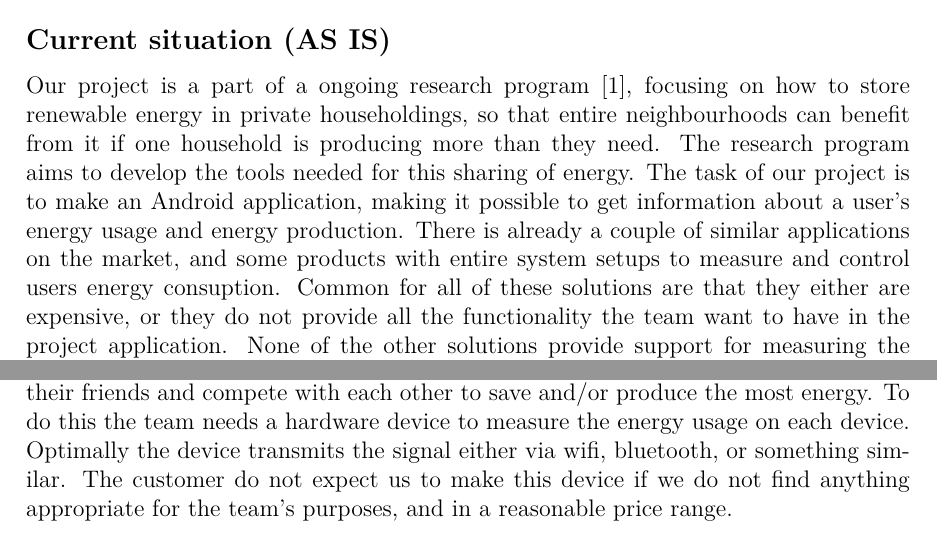
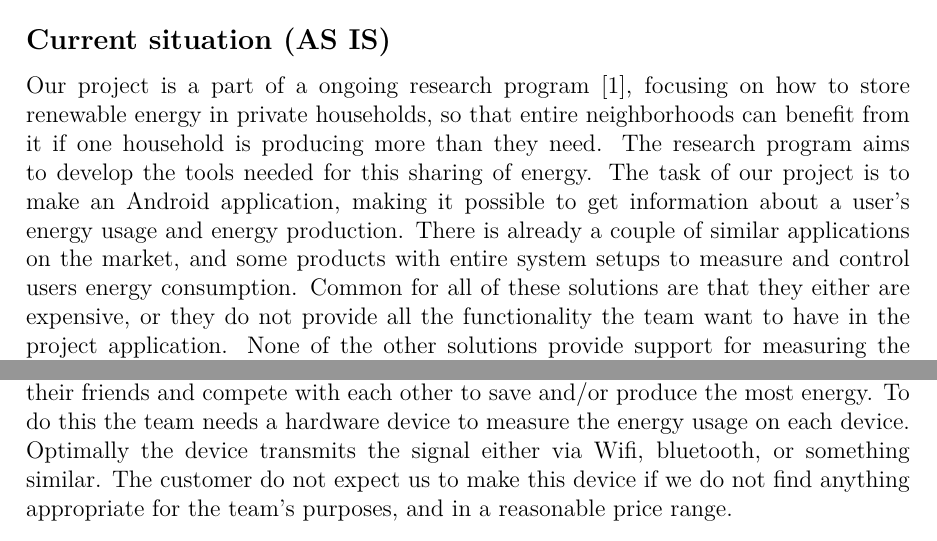
Before and after one commit to haavardlian/IT2901, a LaTeX thesis (report/rapport.tex, which reads report/ch/introduction/introduction.tex): two parts of page 3 of 21, joined at a grey line, cut so that both start at the same text. Compiled offline with pdfLaTeX.

Commit message:
Spellcheck of introduction

```diff
--- a/report/ch/introduction/introduction.tex
+++ b/report/ch/introduction/introduction.tex
@@ -2,10 +2,10 @@
 
 \section{About the assignment}
 \subsection{Current situation (AS IS)}
-Our project is a part of a ongoing research program \cite{cossmic}, focusing on how to store renewable energy in private householdings, so that entire neighbourhoods can benefit from it if one household is producing more than they need. The research program aims to develop the tools needed for this sharing of energy. The task of our project is to make an Android application, making it possible to get information about a user's energy usage and energy production. There is already a couple of similar applications on the market, and some products with entire system setups to measure and control users energy consuption. Common for all of these solutions are that they either are expensive, or they do not provide all the functionality the team want to have in the project application. None of the other solutions provide support for measuring the users' energy production. These solutions are further explained in ~\ref{sec:altsolution}
+Our project is a part of a ongoing research program \cite{cossmic}, focusing on how to store renewable energy in private households, so that entire neighborhoods can benefit from it if one household is producing more than they need. The research program aims to develop the tools needed for this sharing of energy. The task of our project is to make an Android application, making it possible to get information about a user's energy usage and energy production. There is already a couple of similar applications on the market, and some products with entire system setups to measure and control users energy consumption. Common for all of these solutions are that they either are expensive, or they do not provide all the functionality the team want to have in the project application. None of the other solutions provide support for measuring the users' energy production. These solutions are further explained in ~\ref{sec:altsolution}
 
 \subsection{What they want (TO BE)}
-The specifications provided by the customer are open for interpretation. (<--Må finne en annen formulering her.) They want us to come up with something simple, so that anyone can measure their energy consuption, preferably per device, and share it with their friends and compete with each other to save and/or produce the most energy. To do this the team needs a hardware device to measure the energy usage on each device. Optimally the device transmits the signal either via wifi, bluetooth, or something similar. The customer do not expect us to make this device if we do not find anything appropriate for the team's purposes, and in a reasonable price range.
+The specifications provided by the customer are open for interpretation. (<--Må finne en annen formulering her.) They want us to come up with something simple, so that anyone can measure their energy consumption, preferably per device, and share it with their friends and compete with each other to save and/or produce the most energy. To do this the team needs a hardware device to measure the energy usage on each device. Optimally the device transmits the signal either via Wifi, bluetooth, or something similar. The customer do not expect us to make this device if we do not find anything appropriate for the team's purposes, and in a reasonable price range.
 
 \section{About the customer}
 
```
